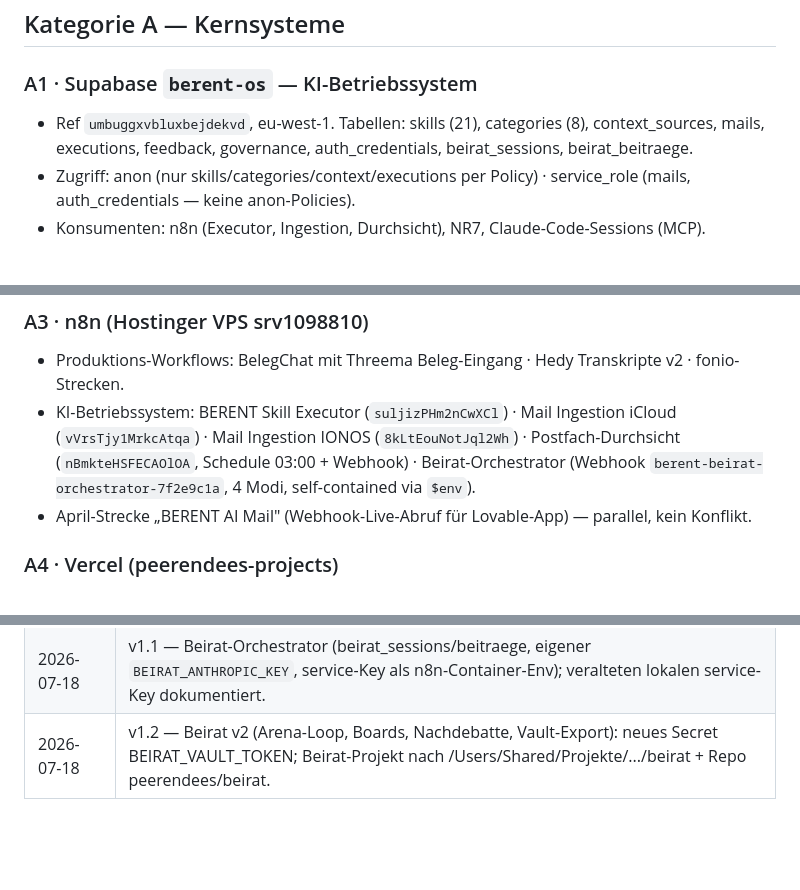
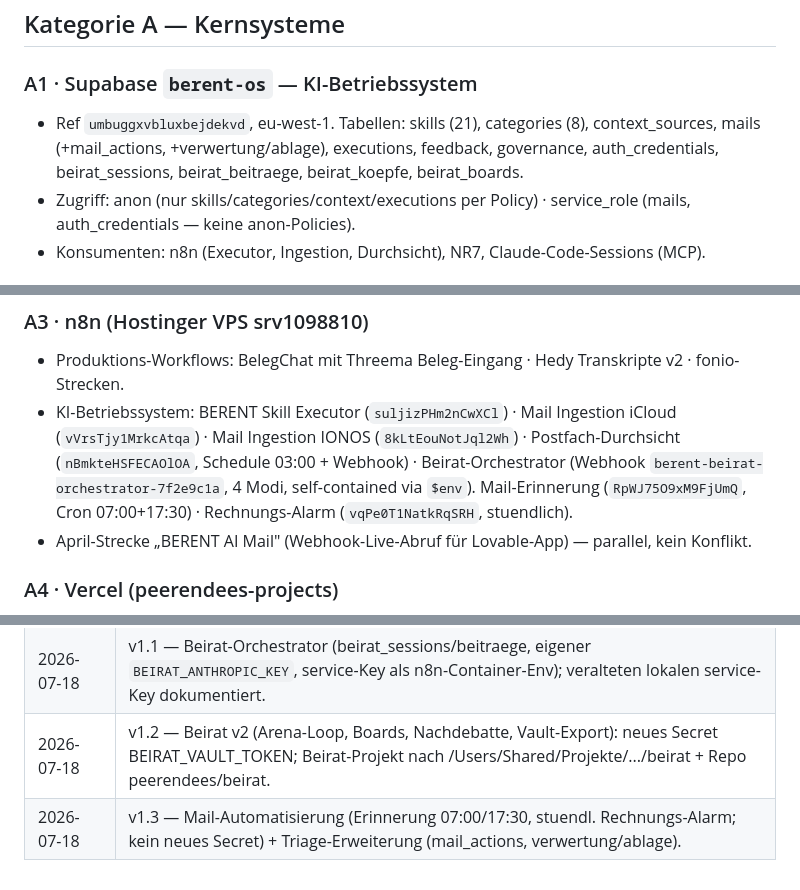
Before and after one commit to peerendees/asset-library, a Markdown page: templates/berent-framework/systems-register.md, 3 parts joined by grey strips. Drawn GitHub-style; blank space fills up the shorter version.

Commit message:
systems-register v1.3: Mail-Automatisierung + Triage-Erweiterung (mail_actions)

```diff
--- a/templates/berent-framework/systems-register.md
+++ b/templates/berent-framework/systems-register.md
@@ -22,7 +22,7 @@ Obsidian-Vault ◀──Extrakt-Export──── berent-os · Vault-Git ◀─
 
 ### A1 · Supabase `berent-os` — KI-Betriebssystem
 - Ref `umbuggxvbluxbejdekvd`, eu-west-1. Tabellen: skills (21), categories (8), context_sources,
-  mails, executions, feedback, governance, auth_credentials, beirat_sessions, beirat_beitraege.
+  mails (+mail_actions, +verwertung/ablage), executions, feedback, governance, auth_credentials, beirat_sessions, beirat_beitraege, beirat_koepfe, beirat_boards.
 - Zugriff: anon (nur skills/categories/context/executions per Policy) · service_role (mails,
   auth_credentials — keine anon-Policies).
 - Konsumenten: n8n (Executor, Ingestion, Durchsicht), NR7, Claude-Code-Sessions (MCP).
@@ -36,7 +36,7 @@ Obsidian-Vault ◀──Extrakt-Export──── berent-os · Vault-Git ◀─
 - Produktions-Workflows: BelegChat mit Threema Beleg-Eingang · Hedy Transkripte v2 · fonio-Strecken.
 - KI-Betriebssystem: BERENT Skill Executor (`suljizPHm2nCwXCl`) · Mail Ingestion iCloud
   (`vVrsTjy1MrkcAtqa`) · Mail Ingestion IONOS (`8kLtEouNotJql2Wh`) · Postfach-Durchsicht
-  (`nBmkteHSFECAOlOA`, Schedule 03:00 + Webhook) · Beirat-Orchestrator (Webhook `berent-beirat-orchestrator-7f2e9c1a`, 4 Modi, self-contained via `$env`).
+  (`nBmkteHSFECAOlOA`, Schedule 03:00 + Webhook) · Beirat-Orchestrator (Webhook `berent-beirat-orchestrator-7f2e9c1a`, 4 Modi, self-contained via `$env`). Mail-Erinnerung (`RpWJ75O9xM9FjUmQ`, Cron 07:00+17:30) · Rechnungs-Alarm (`vqPe0T1NatkRqSRH`, stuendlich).
 - April-Strecke „BERENT AI Mail" (Webhook-Live-Abruf für Lovable-App) — parallel, kein Konflikt.
 
 ### A4 · Vercel (peerendees-projects)
@@ -111,3 +111,4 @@ Vault `01 Inbox/Mail-Extrakte/` (`scripts/export-extrakte.mjs`).
 | 2026-07-13 | v1.0 — Erstfassung aus der Umbau-Session 11.–13.07. (KI-Betriebssystem, Mail-Pipeline, SSO) |
 | 2026-07-18 | v1.1 — Beirat-Orchestrator (beirat_sessions/beitraege, eigener `BEIRAT_ANTHROPIC_KEY`, service-Key als n8n-Container-Env); veralteten lokalen service-Key dokumentiert. |
 | 2026-07-18 | v1.2 — Beirat v2 (Arena-Loop, Boards, Nachdebatte, Vault-Export): neues Secret BEIRAT_VAULT_TOKEN; Beirat-Projekt nach /Users/Shared/Projekte/.../beirat + Repo peerendees/beirat. |
+| 2026-07-18 | v1.3 — Mail-Automatisierung (Erinnerung 07:00/17:30, stuendl. Rechnungs-Alarm; kein neues Secret) + Triage-Erweiterung (mail_actions, verwertung/ablage). |
```
Also changed, not shown: other parts of templates/berent-framework/systems-register.md (+1 -1 lines).
